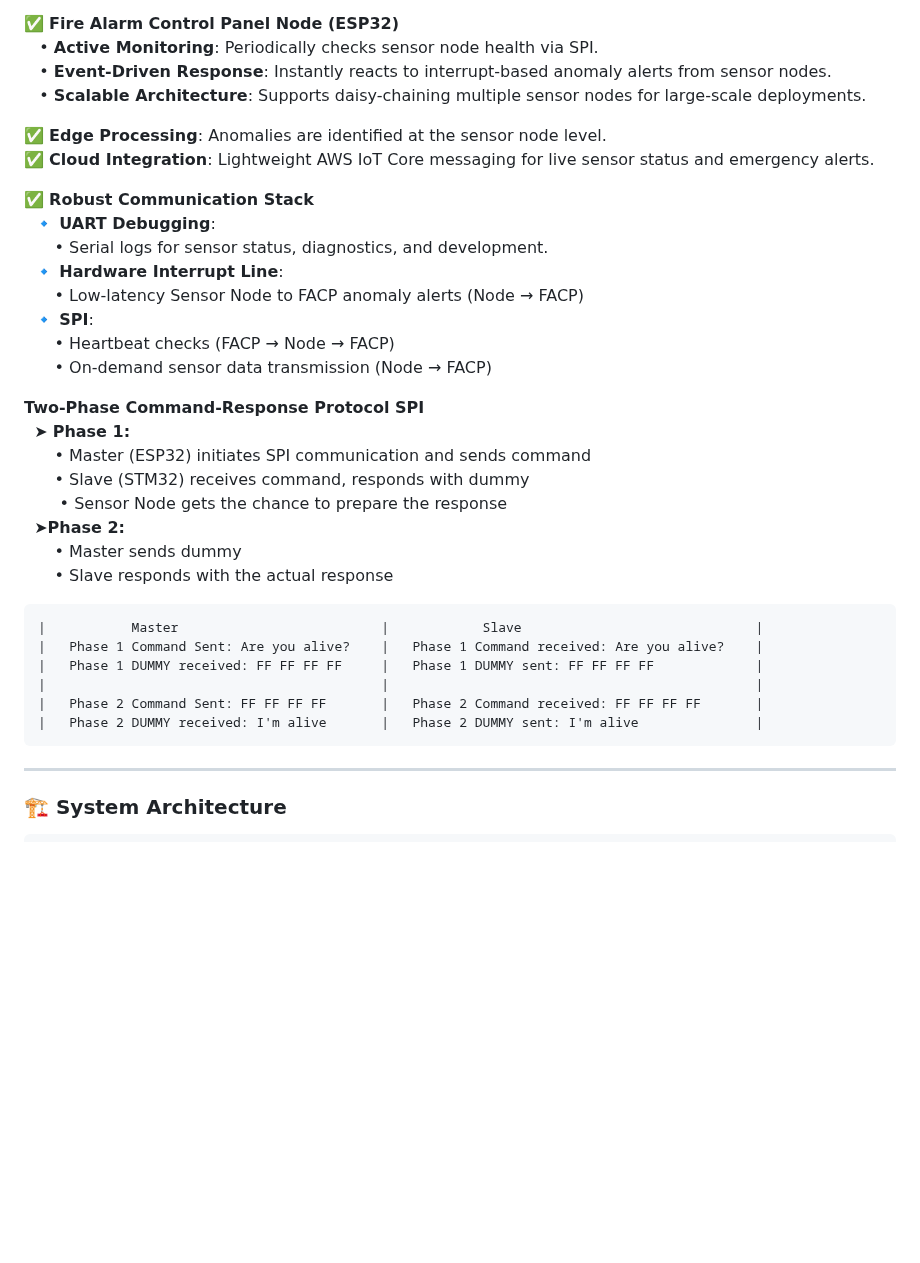
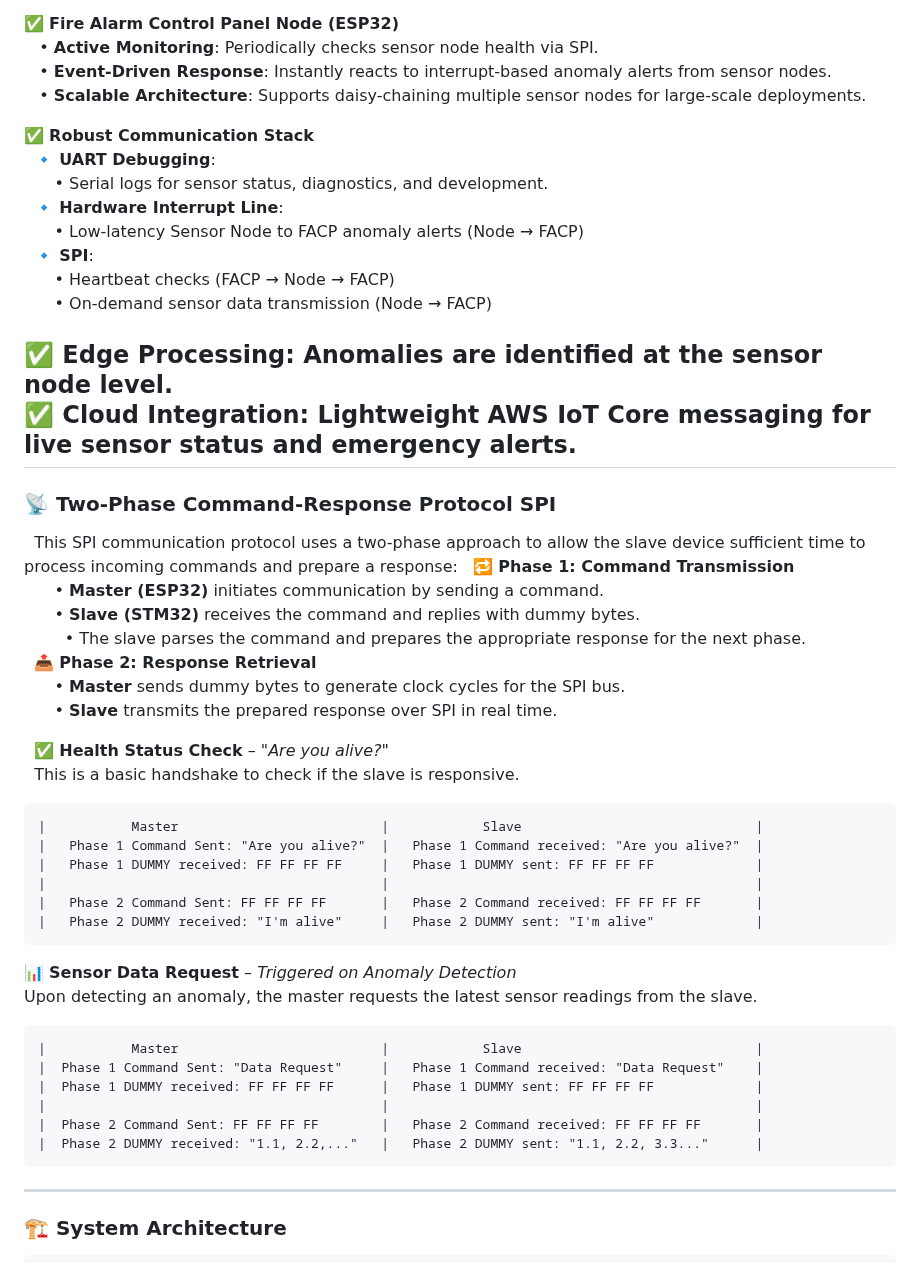
Before and after one commit to HajjSalad/Smart-Fire-Detection-System, a Markdown page: README.md, the part around the change. Drawn GitHub-style; blank space fills up the shorter version.

````diff
--- a/README.md
+++ b/README.md
@@ -28,9 +28,6 @@ An IoT-enabled fire safety solution featuring:
 &nbsp;&nbsp;&nbsp;• **Event-Driven Response**: Instantly reacts to interrupt-based anomaly alerts from sensor nodes.
 &nbsp;&nbsp;&nbsp;• **Scalable Architecture**: Supports daisy-chaining multiple sensor nodes for large-scale deployments.
 
-✅ **Edge Processing**: Anomalies are identified at the sensor node level.
-✅ **Cloud Integration**: Lightweight AWS IoT Core messaging for live sensor status and emergency alerts.
-
 ✅ **Robust Communication Stack**
 &nbsp;&nbsp;🔹 **UART Debugging**:
 &nbsp;&nbsp;&nbsp;&nbsp;&nbsp;&nbsp;• Serial logs for sensor status, diagnostics, and development.
@@ -40,23 +37,40 @@ An IoT-enabled fire safety solution featuring:
 &nbsp;&nbsp;&nbsp;&nbsp;&nbsp;&nbsp;• Heartbeat checks (FACP → Node → FACP)
 &nbsp;&nbsp;&nbsp;&nbsp;&nbsp;&nbsp;• On-demand sensor data transmission (Node → FACP)
 
-**Two-Phase Command-Response Protocol SPI**
-&nbsp;&nbsp;➤ **Phase 1:**
-&nbsp;&nbsp;&nbsp;&nbsp;&nbsp;&nbsp;• Master (ESP32) initiates SPI communication and sends command
-&nbsp;&nbsp;&nbsp;&nbsp;&nbsp;&nbsp;• Slave (STM32) receives command, responds with dummy
-&nbsp;&nbsp;&nbsp;&nbsp;&nbsp;&nbsp;&nbsp;• Sensor Node gets the chance to prepare the response
-&nbsp;&nbsp;➤**Phase 2:**
-&nbsp;&nbsp;&nbsp;&nbsp;&nbsp;&nbsp;• Master sends dummy
-&nbsp;&nbsp;&nbsp;&nbsp;&nbsp;&nbsp;• Slave responds with the actual response
+✅ **Edge Processing**: Anomalies are identified at the sensor node level.
+✅ **Cloud Integration**: Lightweight AWS IoT Core messaging for live sensor status and emergency alerts.
+---
+### 📡 **Two-Phase Command-Response Protocol SPI**
+&nbsp;&nbsp;This SPI communication protocol uses a two-phase approach to allow the slave device sufficient time to process incoming commands and prepare a response:
+&nbsp;&nbsp;🔁 **Phase 1: Command Transmission**
+&nbsp;&nbsp;&nbsp;&nbsp;&nbsp;&nbsp;• **Master (ESP32)** initiates communication by sending a command.
+&nbsp;&nbsp;&nbsp;&nbsp;&nbsp;&nbsp;• **Slave (STM32)** receives the command and replies with dummy bytes.
+&nbsp;&nbsp;&nbsp;&nbsp;&nbsp;&nbsp;&nbsp;&nbsp;• The slave parses the command and prepares the appropriate response for the next phase.
+&nbsp;&nbsp;📤 **Phase 2: Response Retrieval**
+&nbsp;&nbsp;&nbsp;&nbsp;&nbsp;&nbsp;• **Master** sends dummy bytes to generate clock cycles for the SPI bus.
+&nbsp;&nbsp;&nbsp;&nbsp;&nbsp;&nbsp;• **Slave** transmits the prepared response over SPI in real time.
+
+&nbsp;&nbsp;✅ **Health Status Check** – *"Are you alive?"*
+&nbsp;&nbsp;This is a basic handshake to check if the slave is responsive.
 ```
 |           Master                          |            Slave                              |
-|   Phase 1 Command Sent: Are you alive?    |   Phase 1 Command received: Are you alive?    |
+|   Phase 1 Command Sent: "Are you alive?"  |   Phase 1 Command received: "Are you alive?"  |
 |   Phase 1 DUMMY received: FF FF FF FF     |   Phase 1 DUMMY sent: FF FF FF FF             |
 |                                           |                                               |
 |   Phase 2 Command Sent: FF FF FF FF       |   Phase 2 Command received: FF FF FF FF       |
-|   Phase 2 DUMMY received: I'm alive       |   Phase 2 DUMMY sent: I'm alive               |
+|   Phase 2 DUMMY received: "I'm alive"     |   Phase 2 DUMMY sent: "I'm alive"             |
 ```
 
+📊 **Sensor Data Request** – *Triggered on Anomaly Detection*
+Upon detecting an anomaly, the master requests the latest sensor readings from the slave.
+```
+|           Master                          |            Slave                              |
+|  Phase 1 Command Sent: "Data Request"     |   Phase 1 Command received: "Data Request"    |
+|  Phase 1 DUMMY received: FF FF FF FF      |   Phase 1 DUMMY sent: FF FF FF FF             |
+|                                           |                                               |
+|  Phase 2 Command Sent: FF FF FF FF        |   Phase 2 Command received: FF FF FF FF       |
+|  Phase 2 DUMMY received: "1.1, 2.2,..."   |   Phase 2 DUMMY sent: "1.1, 2.2, 3.3..."      |
+```
 ---
 ### 🏗 System Architecture
 ```
````
